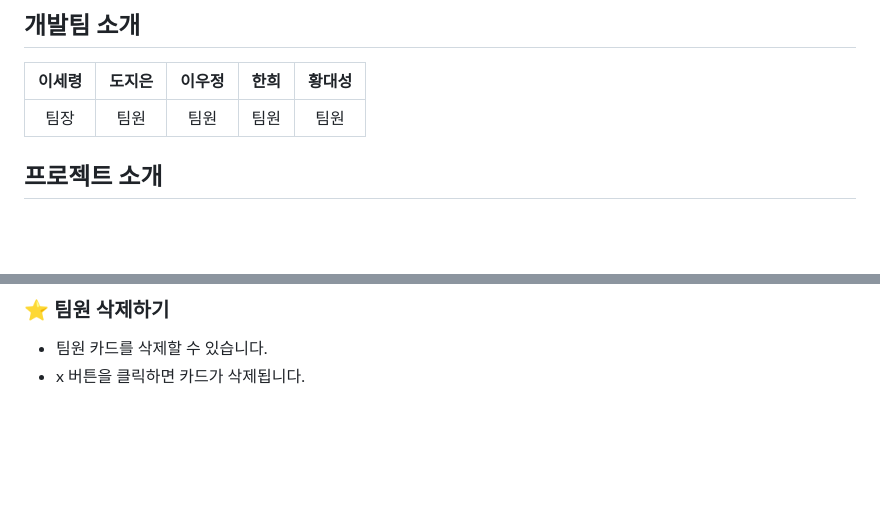
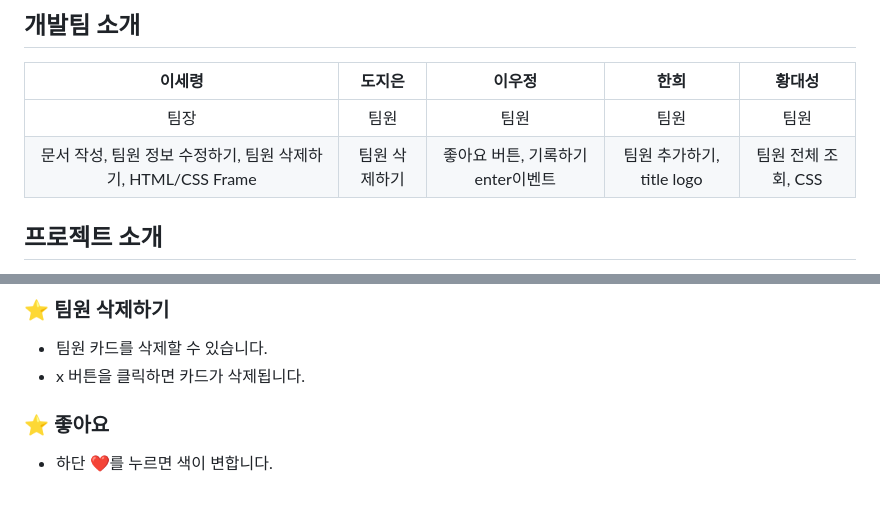
Before and after one commit to Hediar/Introduction-Page, a Markdown page: README.md, 2 parts joined by grey strips. Rendered like a GitHub page; blank space fills up the shorter version.

```diff
--- a/README.md
+++ b/README.md
@@ -9,6 +9,7 @@
 |      이세령       |          도지은         |       이우정         |      한희       |          황대성         |
 | :------------------------------------------------------------------------------: | :---------------------------------------------------------------------------------------------------------------------------------------------------: | :---------------------------------------------------------------------------------------------------------------------------------------------------------------------------------------------------: | :------------------------------------------------------------------------------: | :---------------------------------------------------------------------------------------------------------------------------------------------------: |
 |      팀장       |          팀원         |       팀원         |      팀원       |          팀원         |
+|문서 작성, 팀원 정보 수정하기, 팀원 삭제하기, HTML/CSS Frame |팀원 삭제하기|좋아요 버튼, 기록하기 enter이벤트|팀원 추가하기, title logo|팀원 전체 조회, CSS|
 
 ## 프로젝트 소개
 
@@ -64,3 +65,6 @@
 ### ⭐️ 팀원 삭제하기
 - 팀원 카드를 삭제할 수 있습니다.
 - x 버튼을 클릭하면 카드가 삭제됩니다.
+
+### ⭐️ 좋아요
+- 하단 ❤️를 누르면 색이 변합니다.
```
